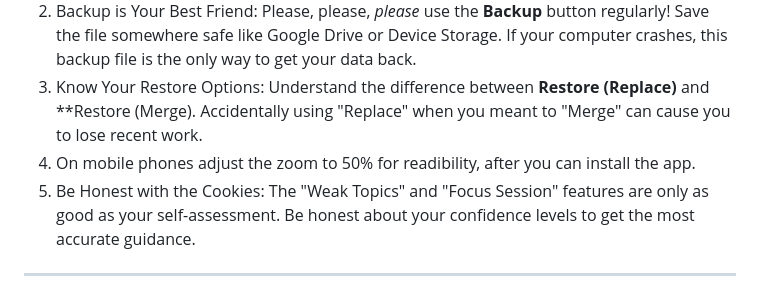
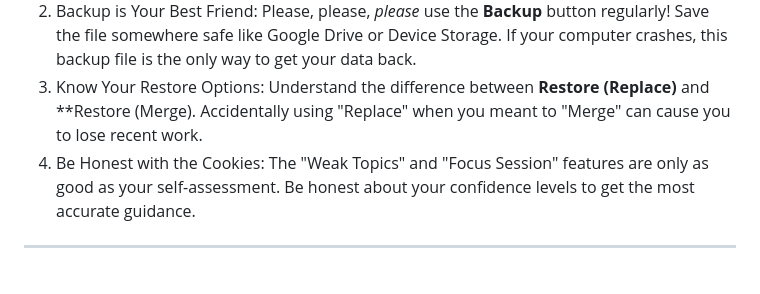
Before and after one commit to smharis07/I-Can-Study-Pro, a Markdown page: README.md, the part around the change. Drawn GitHub-style.

```diff
--- a/README.md
+++ b/README.md
@@ -98,8 +98,7 @@ this backup file is the only way to get your data back.
 3. Know Your Restore Options: Understand the difference between **Restore (Replace)** and
 **Restore (Merge). Accidentally using "Replace" when you meant to "Merge" can cause you to
 lose recent work.
-4. On mobile phones adjust the zoom to 50% for readibility, after you can install the app.
-5. Be Honest with the Cookies: The "Weak Topics" and "Focus Session" features are only as
+4. Be Honest with the Cookies: The "Weak Topics" and "Focus Session" features are only as
 good as your self-assessment. Be honest about your confidence levels to get the most accurate
 guidance.
 ---
```
